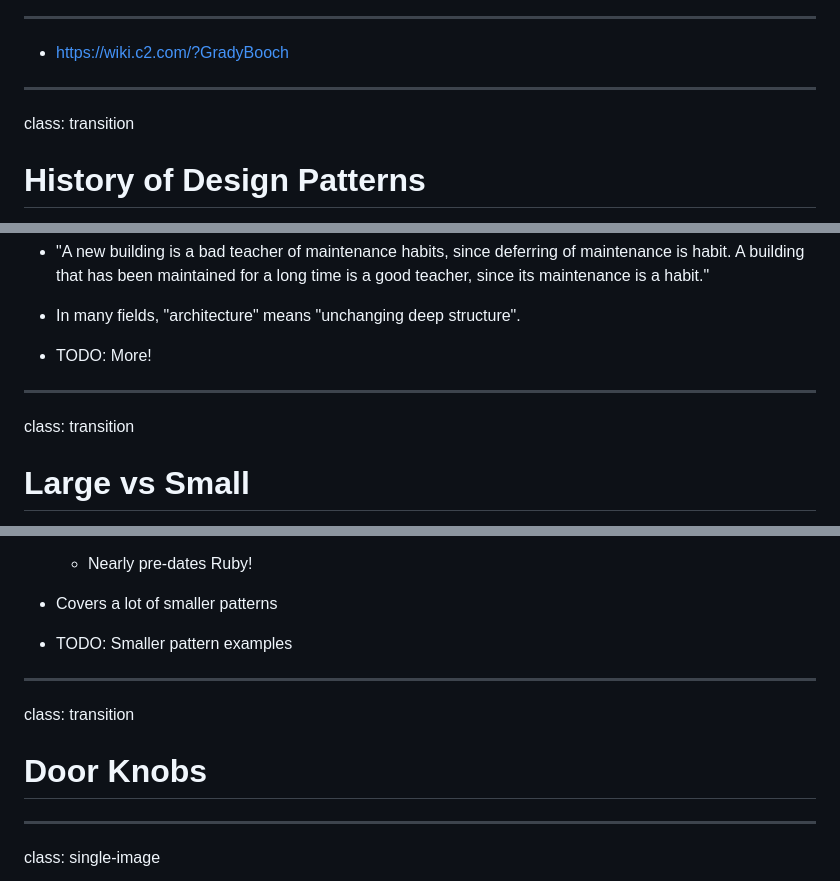
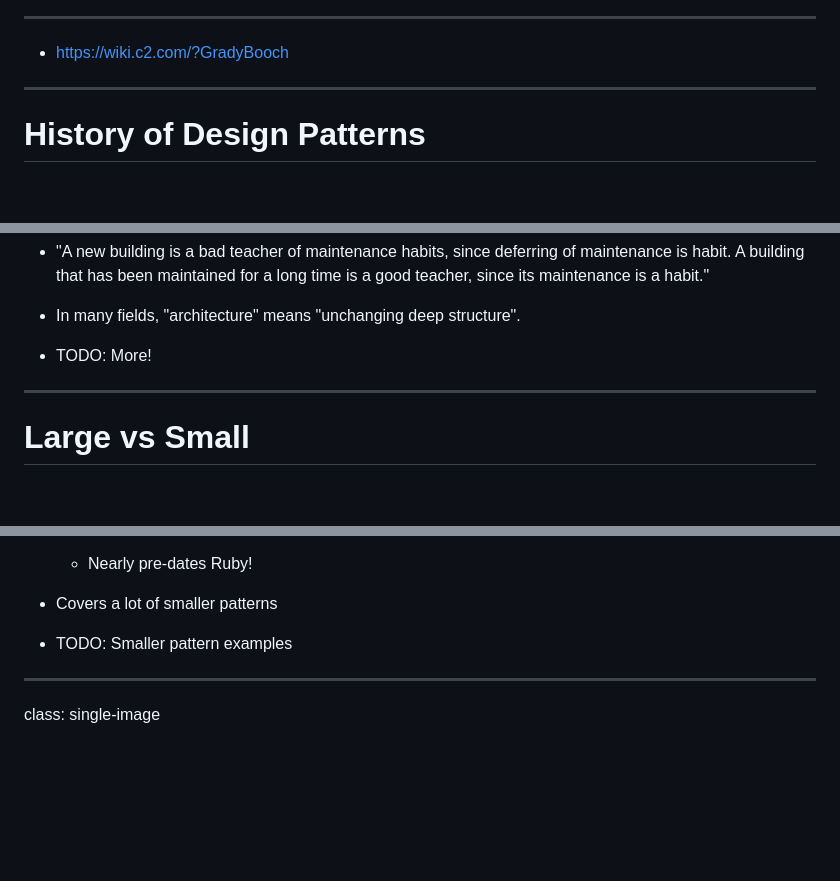
Before and after one commit to booch/presentations, a Markdown page: Architecture-Big-and-Small/slides.md, 3 parts joined by grey strips. Drawn GitHub-style; blank space fills up the shorter version.

```diff
--- a/Architecture-Big-and-Small/slides.md
+++ b/Architecture-Big-and-Small/slides.md
@@ -335,7 +307,6 @@ class: single-image
 - https://wiki.c2.com/?GradyBooch
 
 ---
-class: transition
 
 # History of Design Patterns
 
@@ -665,8 +618,6 @@ class: single-image
 - TODO: More!
 
 ---
-class: transition
-
 # Large vs Small
 
 ???
@@ -694,11 +645,6 @@ class: single-image
 - TODO: Smaller pattern examples
 
 ---
-class: transition
-
-# Door Knobs
-
----
 class: single-image
 
 ![Door knob and door lever](images/door_knob_vs_door_lever.jpg)
```
Also changed, not shown: other parts of Architecture-Big-and-Small/slides.md (+0 -56 lines).
